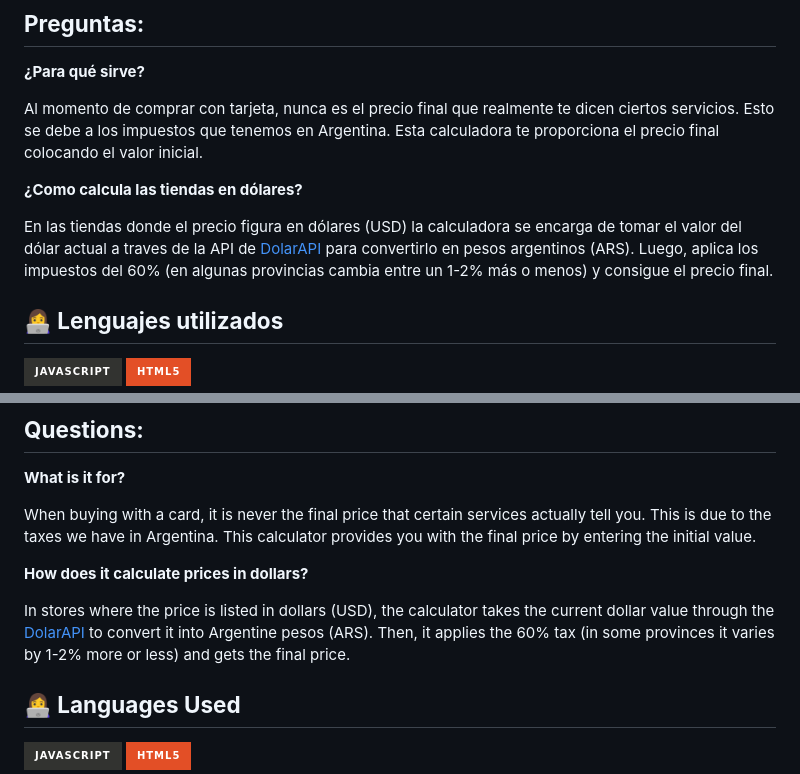
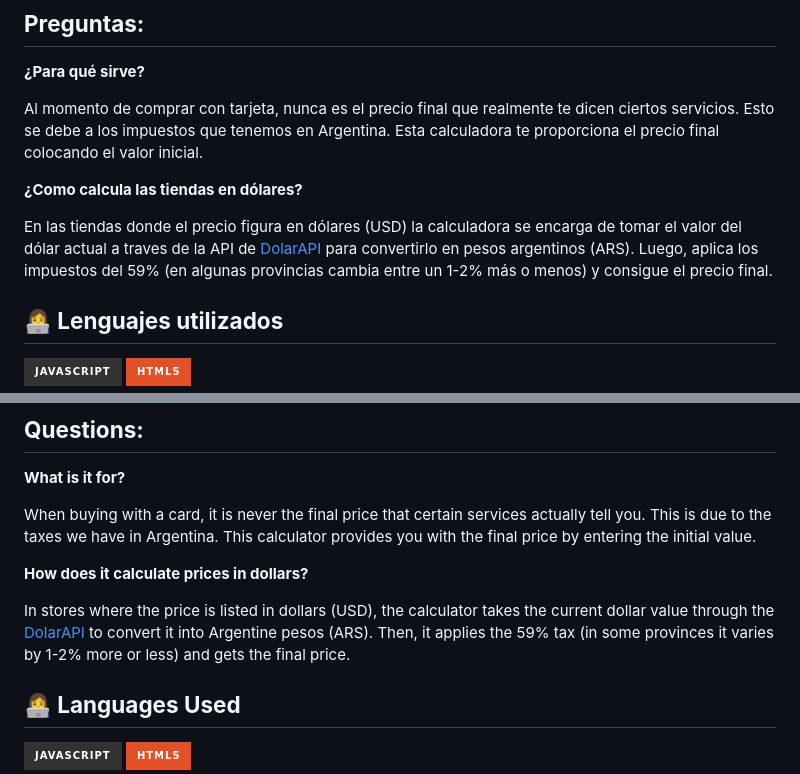
Before and after one commit to notsagxyz/Calculadora-De-Impuestos, a Markdown page: README.md, 2 parts joined by grey strips. Rendered like a GitHub page; badges without logos.

```diff
--- a/README.md
+++ b/README.md
@@ -18,7 +18,7 @@ Al momento de comprar con tarjeta, nunca es el precio final que realmente te dic
 **¿Como calcula las tiendas en dólares?**
 
 En las tiendas donde el precio figura en dólares (USD) la calculadora se encarga de tomar el valor del dólar actual a traves de la API de [DolarAPI](https://dolarapi.com/docs/) para convertirlo en pesos argentinos (ARS).
-Luego, aplica los impuestos del 60% (en algunas provincias cambia entre un 1-2% más o menos) y consigue el precio final.
+Luego, aplica los impuestos del 59% (en algunas provincias cambia entre un 1-2% más o menos) y consigue el precio final.
 
 
 ## **👩‍💻 Lenguajes utilizados**
@@ -45,7 +45,7 @@ When buying with a card, it is never the final price that certain services actua
 **How does it calculate prices in dollars?**
 
 In stores where the price is listed in dollars (USD), the calculator takes the current dollar value through the [DolarAPI](https://dolarapi.com/docs/) to convert it into Argentine pesos (ARS).
-Then, it applies the 60% tax (in some provinces it varies by 1-2% more or less) and gets the final price.
+Then, it applies the 59% tax (in some provinces it varies by 1-2% more or less) and gets the final price.
 
 ## **👩‍💻 Languages Used**
 ![JS](https://img.shields.io/badge/JavaScript-323330?style=for-the-badge&logo=javascript&logoColor=F7DF1E) ![HTML](https://img.shields.io/badge/HTML5-E34F26?style=for-the-badge&logo=html5&logoColor=white)
```
